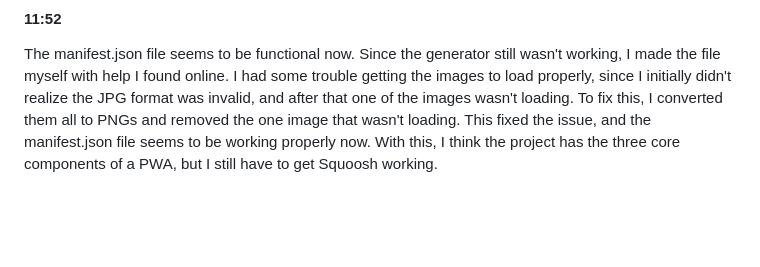
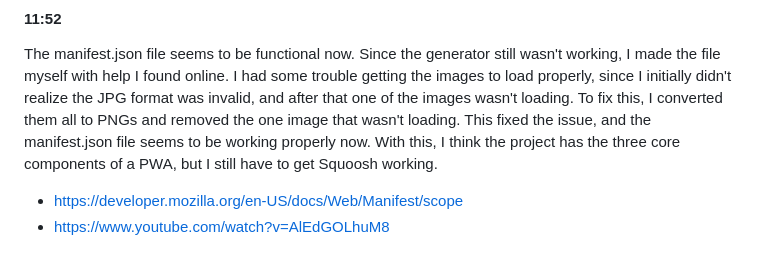
Before and after one commit to EdvinFlodstrom/EdvinFlodstrom.github.io, a Markdown page: README.md, the part around the change. Rendered like a GitHub page; blank space fills up the shorter version.

```diff
--- a/README.md
+++ b/README.md
@@ -102,3 +102,5 @@ Alas, pre-commit did not stop the commit. I'm not sure if it's because I'm using
 
 #### 11:52
 The manifest.json file seems to be functional now. Since the generator still wasn't working, I made the file myself with help I found online. I had some trouble getting the images to load properly, since I initially didn't realize the JPG format was invalid, and after that one of the images wasn't loading. To fix this, I converted them all to PNGs and removed the one image that wasn't loading. This fixed the issue, and the manifest.json file seems to be working properly now. With this, I think the project has the three core components of a PWA, but I still have to get Squoosh working.
+* https://developer.mozilla.org/en-US/docs/Web/Manifest/scope
+* https://www.youtube.com/watch?v=AlEdGOLhuM8
```
